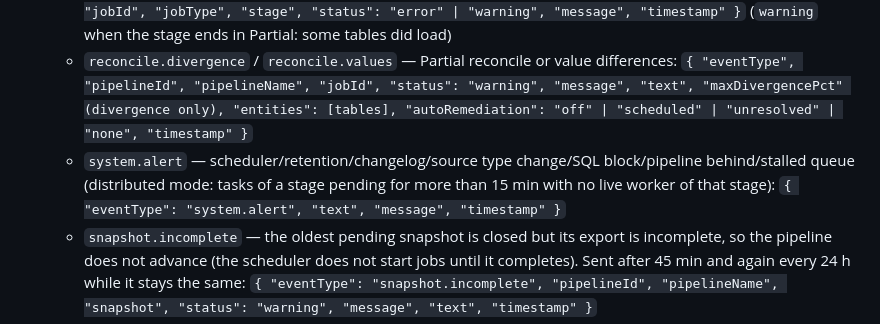
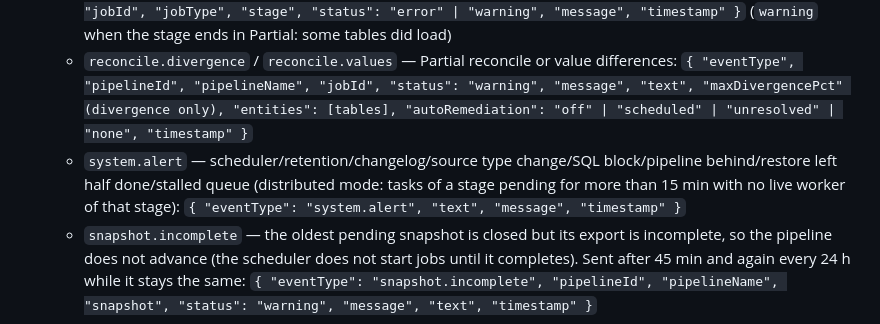
Before and after one commit to staroffire28/Sluice, a Markdown page: docs/guia-usuario/04-reference.md, the part around the change. Drawn GitHub-style.

Commit message:
no-mistakes(document): Add restore-hold source to system.alert payload docs

```diff
--- a/docs/guia-usuario/04-reference.md
+++ b/docs/guia-usuario/04-reference.md
@@ -60,7 +60,7 @@ The full authentication documentation (tutorial, how-to, reference and explanati
   - `test.ping` — sent by **Send test** in Settings (the URL must be `https://`): `{ "eventType": "test.ping", "timestamp": "...", "message": "Sluice portal alert test" }`
   - `pipeline.failure` — job failed in a stage: ingest or SQL ending in Error or Partial, or a job orphaned by a worker that fell between stages: `{ "eventType": "pipeline.failure", "pipelineId", "pipelineName", "jobId", "jobType", "stage", "status": "error" | "warning", "message", "timestamp" }` (`warning` when the stage ends in Partial: some tables did load)
   - `reconcile.divergence` / `reconcile.values` — Partial reconcile or value differences: `{ "eventType", "pipelineId", "pipelineName", "jobId", "status": "warning", "message", "text", "maxDivergencePct" (divergence only), "entities": [tables], "autoRemediation": "off" | "scheduled" | "unresolved" | "none", "timestamp" }`
-  - `system.alert` — scheduler/retention/changelog/source type change/SQL block/pipeline behind/stalled queue (distributed mode: tasks of a stage pending for more than 15 min with no live worker of that stage): `{ "eventType": "system.alert", "text", "message", "timestamp" }`
+  - `system.alert` — scheduler/retention/changelog/source type change/SQL block/pipeline behind/restore left half done/stalled queue (distributed mode: tasks of a stage pending for more than 15 min with no live worker of that stage): `{ "eventType": "system.alert", "text", "message", "timestamp" }`
   - `snapshot.incomplete` — the oldest pending snapshot is closed but its export is incomplete, so the pipeline does not advance (the scheduler does not start jobs until it completes). Sent after 45 min and again every 24 h while it stays the same: `{ "eventType": "snapshot.incomplete", "pipelineId", "pipelineName", "snapshot", "status": "warning", "message", "text", "timestamp" }`
 - **Possible SQL block**: if a SQL statement makes no progress for 1 hour, the job timeline gets a Warning with the entity and phase, and a `system.alert` is sent. The statement is **not** cancelled and the job status does not change; check for blocking sessions in the destination database. The 1-hour threshold is fixed in the code.
 - **Dead-man ping**: if `DEADMAN_PING_URL` is set, the scheduler GETs it (10 s timeout) at the end of every cycle whose watchdogs succeed and in which at least one evaluated enabled pipeline succeeded (or none was evaluated); an HTTP error status counts as a failure. Settings → Alerts shows the result of the last ping.
```
Also changed, not shown: docs/guia-usuario/04-reference.es.md (+1 -1 lines).
